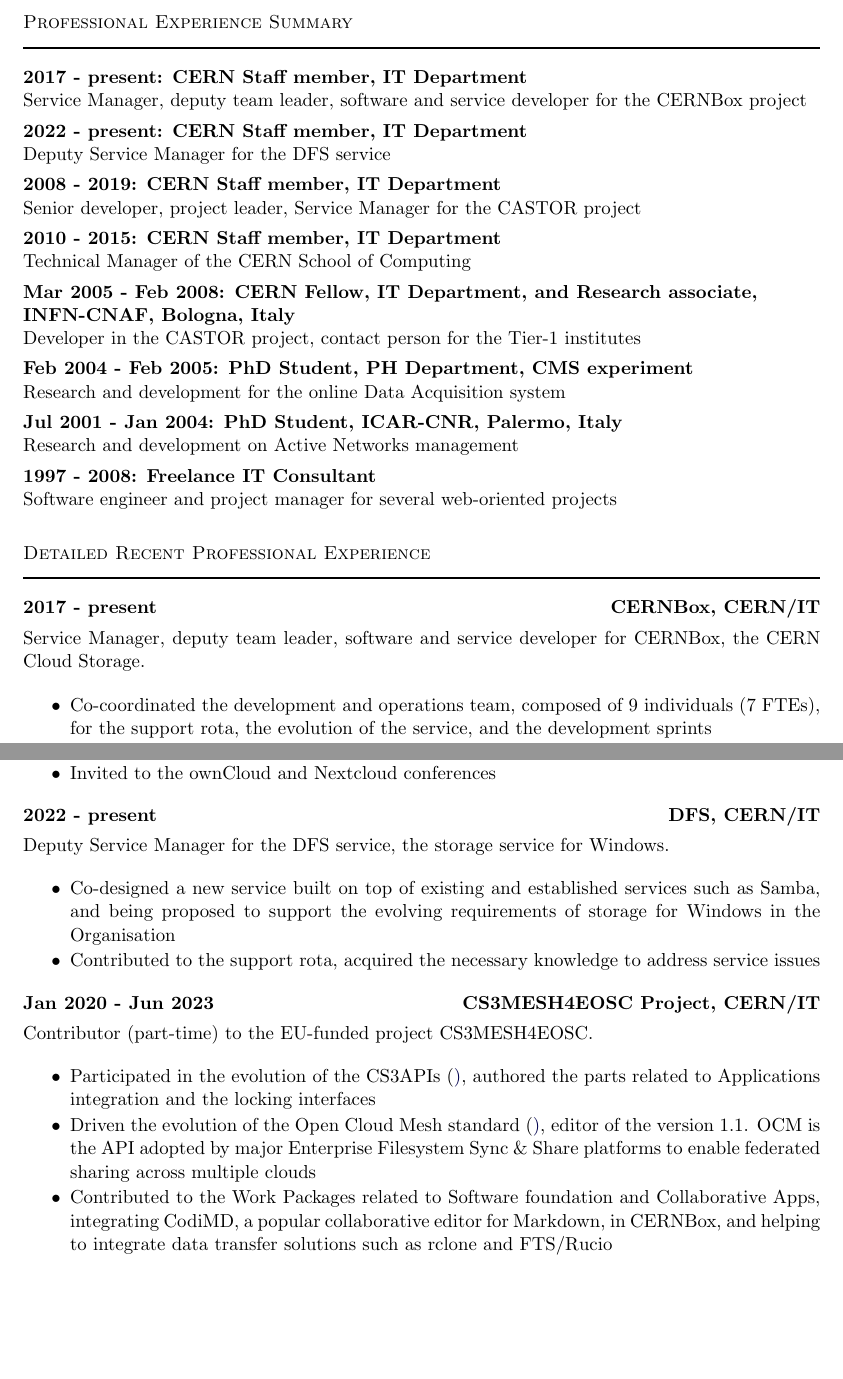
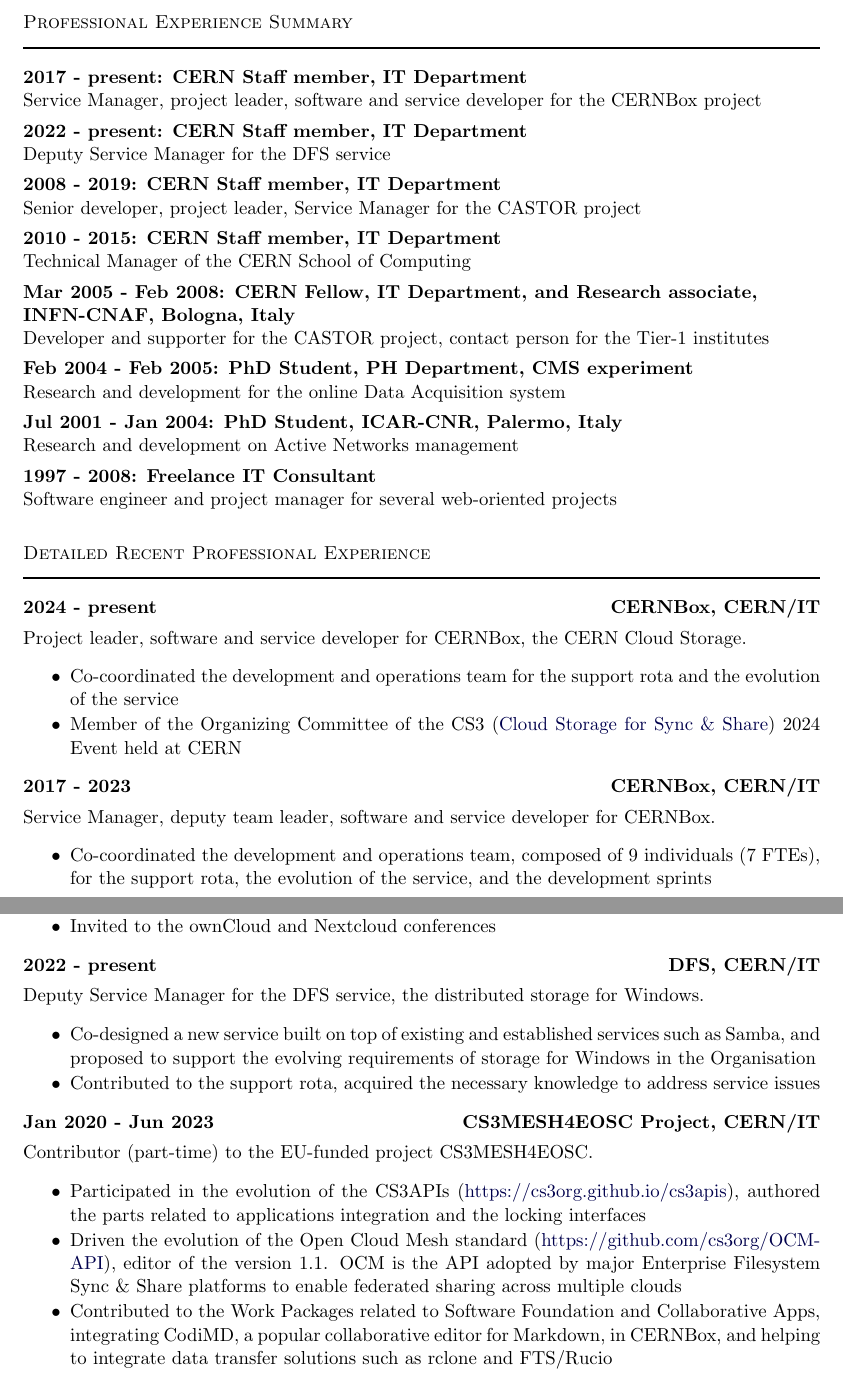
Before and after one commit to glpatcern/mygit, a LaTeX CV (CV/cv.tex): two parts of pages 1 and 2 of 8 before the commit and two parts of pages 1 and 2 of 9 after it, joined at a grey line, cut so that both start at the same text, the shorter picture padded with empty space. Compiled offline with pdfLaTeX.

Commit message:
Updated CV

```diff
--- a/CV/cv.tex
+++ b/CV/cv.tex
@@ -113,7 +113,7 @@
 \section{Professional Experience Summary}
 
 \textbf{2017 - present: CERN Staff member, IT Department}\\
-Service Manager, deputy team leader, software and service developer for the CERNBox project\\[.3\baselineskip]
+Service Manager, project leader, software and service developer for the CERNBox project\\[.3\baselineskip]
 \textbf{2022 - present: CERN Staff member, IT Department}\\
 Deputy Service Manager for the DFS service\\[.3\baselineskip]
 \textbf{2008 - 2019: CERN Staff member, IT Department}\\
@@ -121,7 +121,7 @@
 \textbf{2010 - 2015: CERN Staff member, IT Department}\\
 Technical Manager of the CERN School of Computing\\[.3\baselineskip]
 \textbf{Mar 2005 - Feb 2008: CERN Fellow, IT Department, and Research associate,\\ INFN-CNAF, Bologna, Italy}\\
-Developer in the CASTOR project, contact person for the Tier-1 institutes\\[.3\baselineskip]
+Developer and supporter for the CASTOR project, contact person for the Tier-1 institutes\\[.3\baselineskip]
 \textbf{Feb 2004 - Feb 2005: PhD Student, PH Department, CMS experiment}\\
 Research and development for the online Data Acquisition system\\[.3\baselineskip]
 \textbf{Jul 2001 - Jan 2004: PhD Student, ICAR-CNR, Palermo, Italy}\\
@@ -132,9 +132,18 @@
 
 \section{Detailed Recent Professional Experience}
 
-\subsection{2017 - present}{CERNBox, CERN/IT}
+\subsection{2024 - present}{CERNBox, CERN/IT}
 
-Service Manager, deputy team leader, software and service developer for CERNBox, the CERN Cloud Storage.
+Project leader, software and service developer for CERNBox, the CERN Cloud Storage.
+
+\begin{CompactItemize}
+\item Co-coordinated the development and operations team for the support rota and the evolution of the service
+\item Member of the Organizing Committee of the CS3 (\href{https://www.cs3community.org/}{Cloud Storage for Sync \& Share}) 2024 Event held at CERN
+\end{CompactItemize}
+
+\subsection{2017 - 2023}{CERNBox, CERN/IT}
+
+Service Manager, deputy team leader, software and service developer for CERNBox.
 
 \begin{CompactItemize}
 \item Co-coordinated the development and operations team, composed of 9 individuals (7 FTEs), for the support rota, the evolution of the service, and the development sprints
@@ -147,10 +156,10 @@
 
 \subsection{2022 - present}{DFS, CERN/IT}
 
-Deputy Service Manager for the DFS service, the storage service for Windows.
+Deputy Service Manager for the DFS service, the distributed storage for Windows.
 
 \begin{CompactItemize}
-\item Co-designed a new service built on top of existing and established services such as Samba, and being proposed to support the evolving requirements of storage for Windows in the Organisation
+\item Co-designed a new service built on top of existing and established services such as Samba, and proposed to support the evolving requirements of storage for Windows in the Organisation
 \item Contributed to the support rota, acquired the necessary knowledge to address service issues
 \end{CompactItemize}
 
@@ -159,9 +168,9 @@
 Contributor (part-time) to the EU-funded project CS3MESH4EOSC.
 
 \begin{CompactItemize}
-\item Participated in the evolution of the CS3APIs (\href{https://cs3org.github.io/cs3apis}), authored the parts related to Applications integration and the locking interfaces
-\item Driven the evolution of the Open Cloud Mesh standard (\href{https://github.com/cs3org/OCM-API}), editor of the version 1.1. OCM is the API adopted by major Enterprise Filesystem Sync \& Share platforms to enable federated sharing across multiple clouds
-\item Contributed to the Work Packages related to Software foundation and Collaborative Apps, integrating CodiMD, a popular collaborative editor for Markdown, in CERNBox, and helping to integrate data transfer solutions such as rclone and FTS/Rucio
+\item Participated in the evolution of the CS3APIs (\href{https://cs3org.github.io/cs3apis}{https://cs3org.github.io/cs3apis}), authored the parts related to applications integration and the locking interfaces
+\item Driven the evolution of the Open Cloud Mesh standard (\href{https://github.com/cs3org/OCM-API}{https://github.com/cs3org/OCM-API}), editor of the version 1.1. OCM is the API adopted by major Enterprise Filesystem Sync \& Share platforms to enable federated sharing across multiple clouds
+\item Contributed to the Work Packages related to Software Foundation and Collaborative Apps, integrating CodiMD, a popular collaborative editor for Markdown, in CERNBox, and helping to integrate data transfer solutions such as rclone and FTS/Rucio
 \end{CompactItemize}
 
 \subsection{2015 - 2019}{CASTOR Service Manager, CERN/IT}
```
Also changed, not shown: CV/cv.bib (+30 -2 lines), CV/profile.jpg (added), CV/cv.tex (1 more changed lines).
